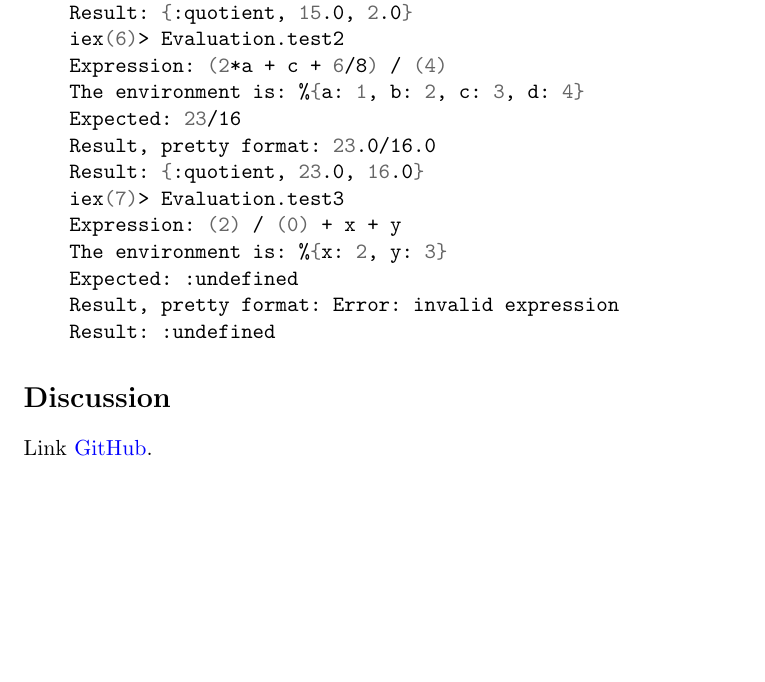
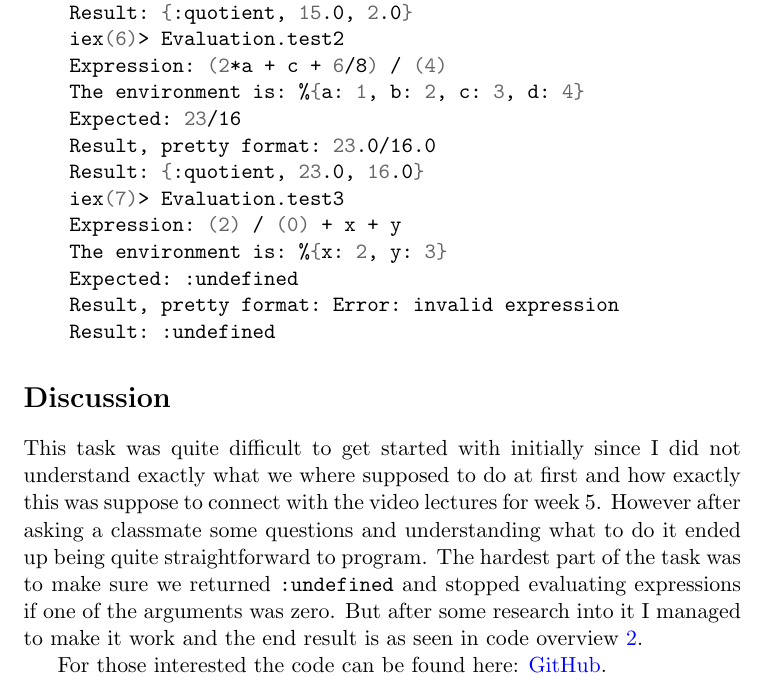
Before and after one commit to adrian-jonsson-sjoedin/ID1019-Programming-II, a LaTeX document (Reports/Task3/evaluation.tex): part of page 3 of 3, cut so that both start at the same text, the shorter picture padded with empty space. Compiled offline with pdfLaTeX.

Commit message:
report done

```diff
--- a/Reports/Task3/evaluation.tex
+++ b/Reports/Task3/evaluation.tex
@@ -116,7 +116,12 @@ In code overview  we can see the result from a few test and conclude that the pr
 
 
 \section*{Discussion}
-Link
+This task was quite difficult to get started with initially since I did not understand exactly what we where supposed to do at first and how exactly this was
+suppose to connect with the video lectures for week 5. However after asking a classmate some questions and understanding what to do it ended up being quite
+straightforward to program. The hardest part of the task was to make sure we returned {\tt :undefined} and stopped evaluating expressions if one of the arguments
+was zero. But after some research into it I managed to make it work and the end result is as seen in code overview \ref{code:evalAdd}.
+
+For those interested the code can be found here:
 \href{https://github.com/adrian-jonsson-sjoedin/ID1019-Programming-II/tree/main/Task3_Solution}{GitHub}.
 
 
```
Also changed, not shown: Reports/Task3/evaluation.pdf.
